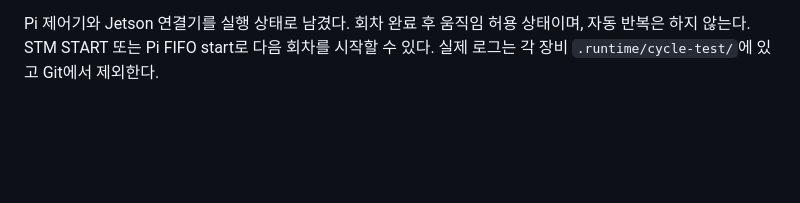
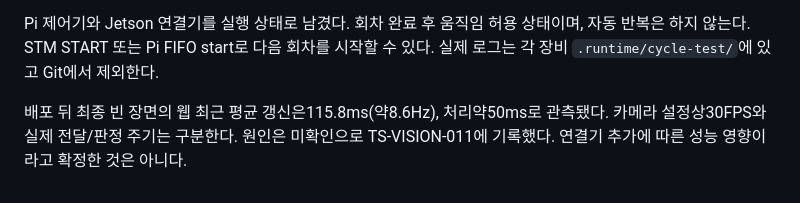
Before and after one commit to rapagoo/mugunghwa, a Markdown page: docs/cycle-trial.md, the part around the change. Rendered like a GitHub page; blank space fills up the shorter version.

```diff
--- a/docs/cycle-trial.md
+++ b/docs/cycle-trial.md
@@ -116,3 +116,7 @@ STM 서보 각도·방향의 육안 확인과 사람이 정지 구간에서 움
 Pi 제어기와 Jetson 연결기를 실행 상태로 남겼다. 회차 완료 후 움직임 허용 상태이며,
 자동 반복은 하지 않는다. STM START 또는 Pi FIFO start로 다음 회차를 시작할 수 있다.
 실제 로그는 각 장비 `.runtime/cycle-test/`에 있고 Git에서 제외한다.
+
+배포 뒤 최종 빈 장면의 웹 최근 평균 갱신은115.8ms(약8.6Hz), 처리약50ms로 관측됐다.
+카메라 설정상30FPS와 실제 전달/판정 주기는 구분한다. 원인은 미확인으로
+TS-VISION-011에 기록했다. 연결기 추가에 따른 성능 영향이라고 확정한 것은 아니다.
```
Also changed, not shown: docs/troubleshooting.md (+14 -0 lines).
